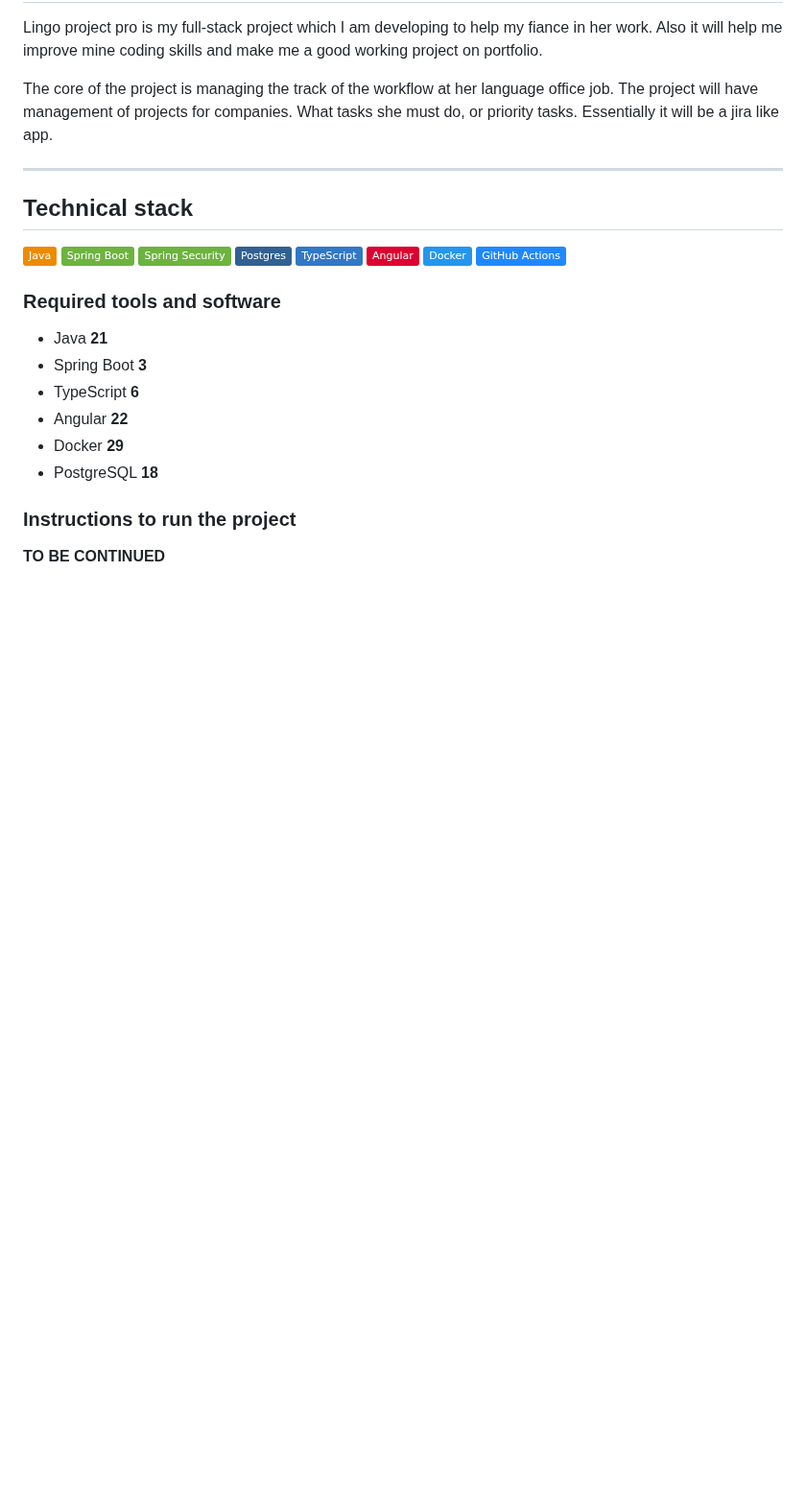
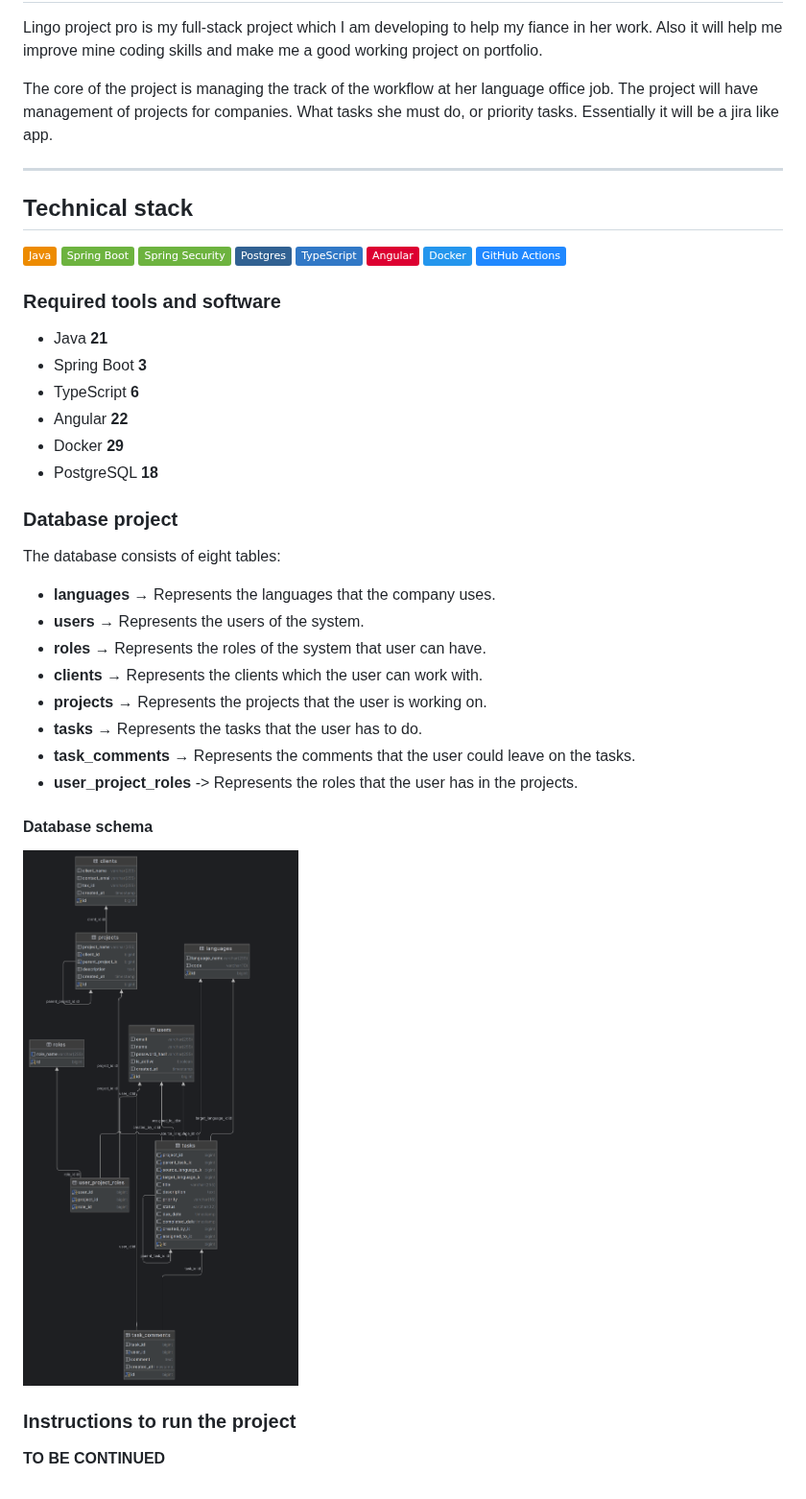
Before and after one commit to maciejmatusz/lingo-project-pro, a Markdown page: README.md, the part around the change. Shown at 96% size. Rendered like a GitHub page; pictures changed too: documentation/database.png (added); badges without logos; blank space fills up the shorter version.

Commit message:
#2 creating database (#8)
* #2 refactor docker-compose.yaml to use postgres image with env file

* #2 feat add changelog to database

* #2 refactor docker-compose.yaml refactor changelog.json

* #2 change postgres image add configuration for application.yaml

* #2 fix foreign keys

* #2 update documentation

* #2 add postgres data volume

* #2 add postgres data volume

---------

Co-authored-by: Maciej Matusz <maciej.matusz.szczecin@gmail.com>

```diff
--- a/README.md
+++ b/README.md
@@ -27,5 +27,18 @@ Essentially it will be a jira like app.
 - Docker **29**
 - PostgreSQL **18**
 
+### Database project
+The database consists of eight tables:
+- **languages** → Represents the languages that the company uses.
+- **users** → Represents the users of the system.
+- **roles** → Represents the roles of the system that user can have.
+- **clients** → Represents the clients which the user can work with.
+- **projects** → Represents the projects that the user is working on.
+- **tasks** → Represents the tasks that the user has to do.
+- **task_comments** → Represents the comments that the user could leave on the tasks.
+- **user_project_roles** -> Represents the roles that the user has in the projects.
+
+#### Database schema
+![Database schema](documentation/database.png)
 ### Instructions to run the project
 **TO BE CONTINUED**
```
Also changed, not shown: 7 other files.
